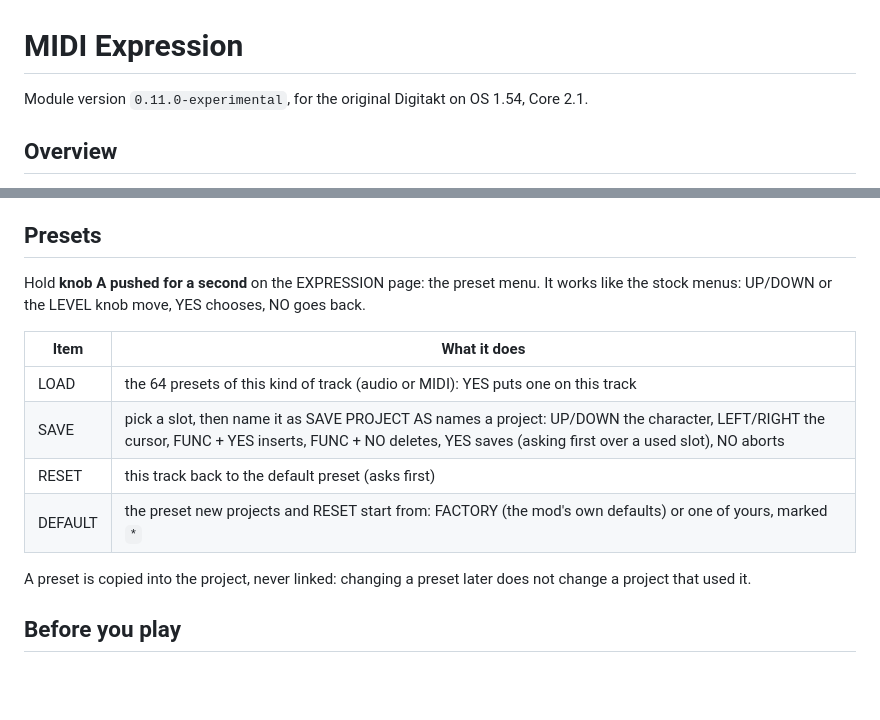
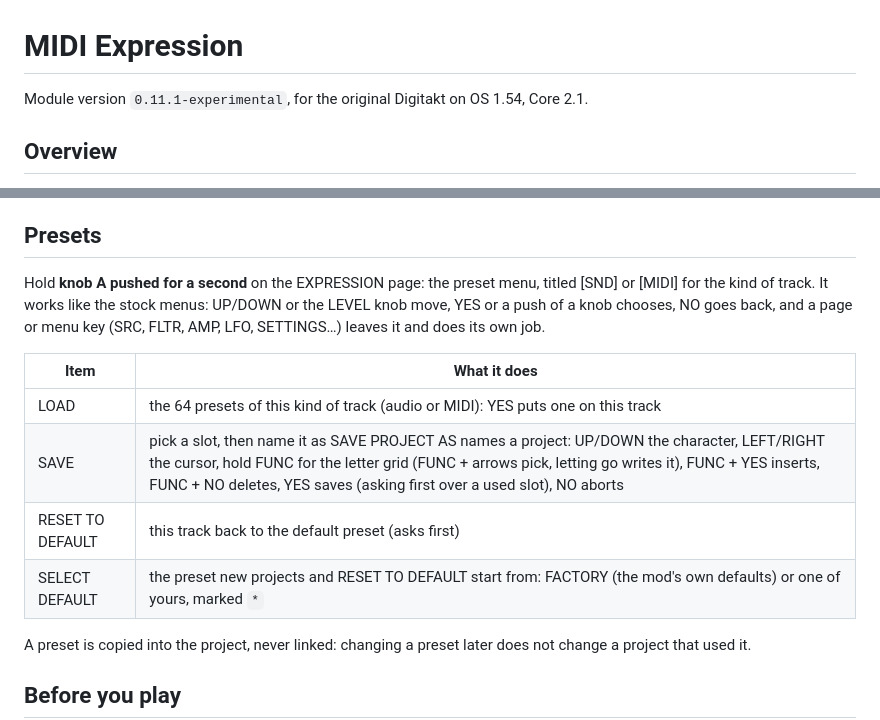
Before and after one commit to tekomelu/Digi-Expression, a Markdown page: module/midi-expression/README.md, 2 parts joined by grey strips. Drawn GitHub-style; blank space fills up the shorter version.

```diff
--- a/module/midi-expression/README.md
+++ b/module/midi-expression/README.md
@@ -1,6 +1,6 @@
 # MIDI Expression
 
-Module version `0.11.0-experimental`, for the original Digitakt on OS 1.54, Core 2.1.
+Module version `0.11.1-experimental`, for the original Digitakt on OS 1.54, Core 2.1.
 
 ## Overview
 
@@ -69,14 +69,14 @@ Copying a sound or a track does not copy its EXPRESSION settings: they belong to
 
 ## Presets
 
-Hold **knob A pushed for a second** on the EXPRESSION page: the preset menu. It works like the stock menus: UP/DOWN or the LEVEL knob move, YES chooses, NO goes back.
+Hold **knob A pushed for a second** on the EXPRESSION page: the preset menu, titled [SND] or [MIDI] for the kind of track. It works like the stock menus: UP/DOWN or the LEVEL knob move, YES or a push of a knob chooses, NO goes back, and a page or menu key (SRC, FLTR, AMP, LFO, SETTINGS…) leaves it and does its own job.
 
 | Item | What it does |
 | --- | --- |
 | LOAD | the 64 presets of this kind of track (audio or MIDI): YES puts one on this track |
-| SAVE | pick a slot, then name it as SAVE PROJECT AS names a project: UP/DOWN the character, LEFT/RIGHT the cursor, FUNC + YES inserts, FUNC + NO deletes, YES saves (asking first over a used slot), NO aborts |
-| RESET | this track back to the default preset (asks first) |
-| DEFAULT | the preset new projects and RESET start from: FACTORY (the mod's own defaults) or one of yours, marked `*` |
+| SAVE | pick a slot, then name it as SAVE PROJECT AS names a project: UP/DOWN the character, LEFT/RIGHT the cursor, hold FUNC for the letter grid (FUNC + arrows pick, letting go writes it), FUNC + YES inserts, FUNC + NO deletes, YES saves (asking first over a used slot), NO aborts |
+| RESET TO DEFAULT | this track back to the default preset (asks first) |
+| SELECT DEFAULT | the preset new projects and RESET TO DEFAULT start from: FACTORY (the mod's own defaults) or one of yours, marked `*` |
 
 A preset is copied into the project, never linked: changing a preset later does not change a project that used it.
 
```
Also changed, not shown: README.md (+4 -4 lines), module/midi-expression/TESTING.md (+2 -2 lines), docs/img/menu-letters.png (added), docs/img/menu-load.png, docs/img/menu-name.png, docs/img/menu-save.png, docs/img/menu-saved.png, docs/img/menu.png, 11 other files.
